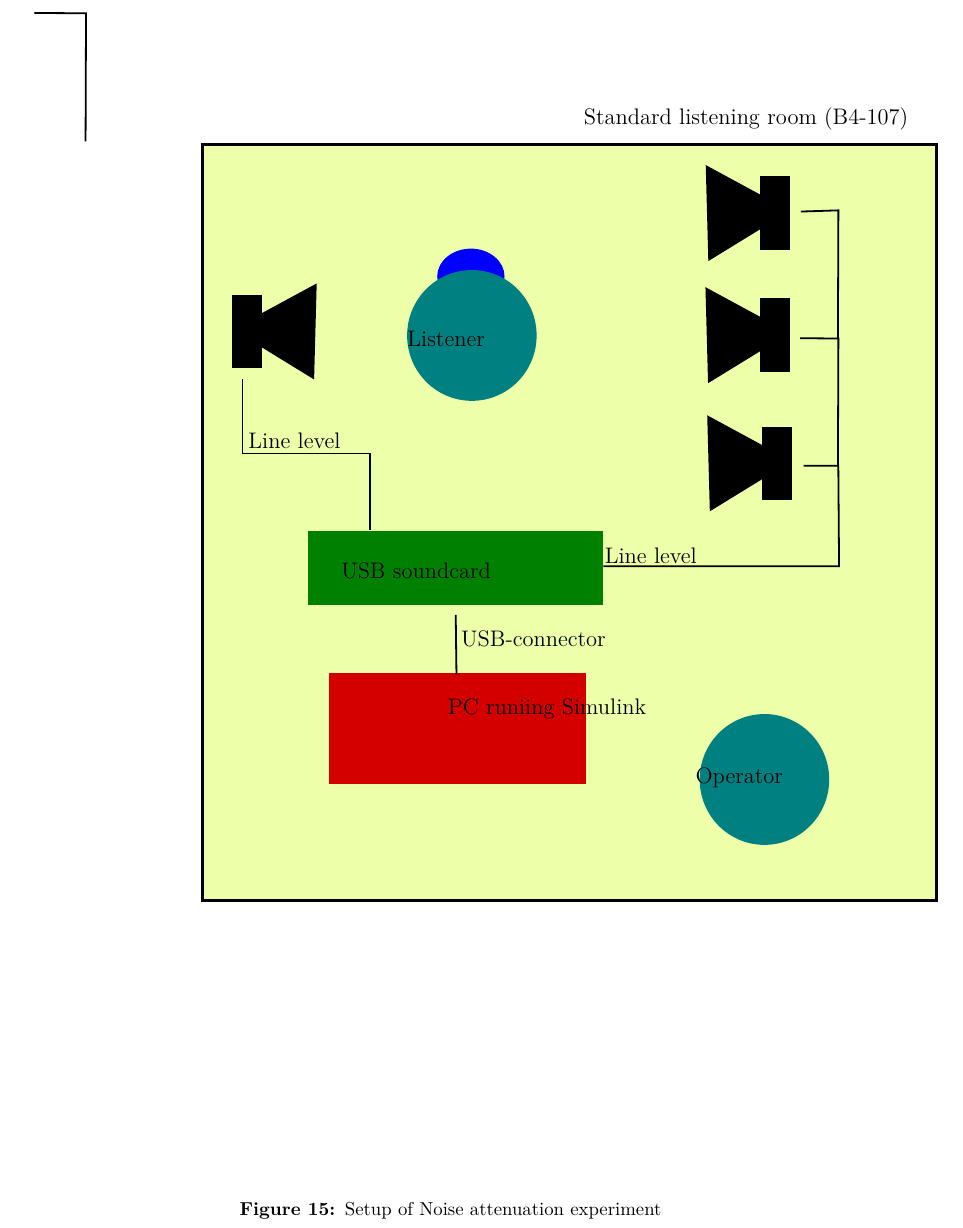
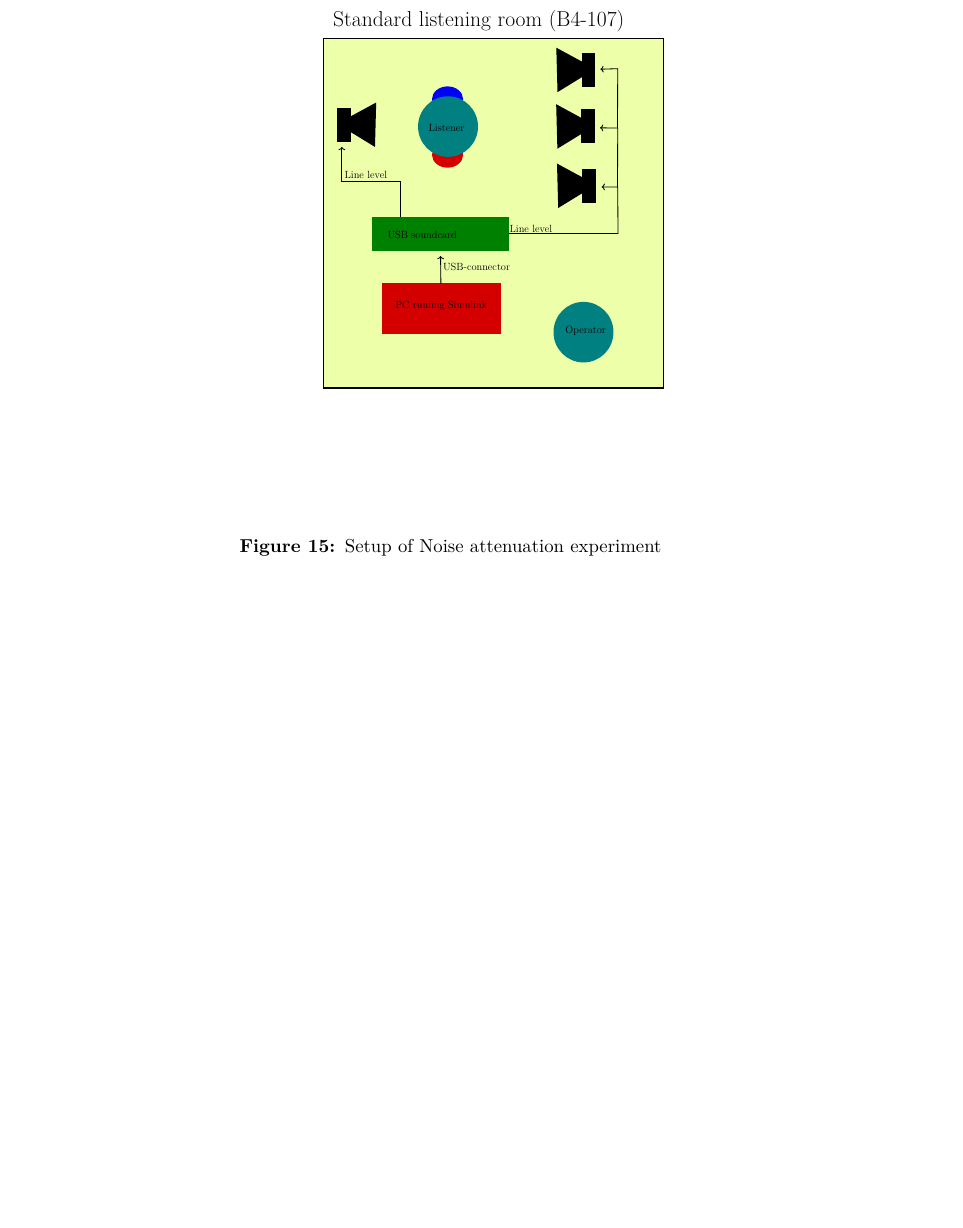
Before and after one commit to DieUbermensch/AAT7, a LaTeX thesis (Article/main.tex, which reads Article/figures/AttenuationExperiment/AttenuationTestSetup.tex): part of page 22 of 31, cut so that both start at the same text, the shorter picture padded with empty space. Compiled offline with pdfLaTeX; TikZ figures are drawn from their code, not taken from saved files.

Commit message:
Getting picture correction

```diff
--- a/Article/figures/AttenuationExperiment/AttenuationTestSetup.tex
+++ b/Article/figures/AttenuationExperiment/AttenuationTestSetup.tex
@@ -17,17 +17,21 @@
   \path[cm={{0.0,-1.0,1.0,0.0,(0.0,0.0)}},fill=c0000ff] (-181.6738,298.0701)
     ellipse (0.5225cm and 0.6318cm);
 
+  % path3348-0
+  \path[cm={{0.0,-1.0,1.0,0.0,(0.0,0.0)}},fill=cd40000] (-261.6738,298.0701)
+  ellipse (0.5225cm and 0.6318cm);
+
   % text3399
   \path[xscale=0.924,yscale=1.083,fill=black,line join=miter,line cap=butt,line
-    width=0.800pt] (404.1745,77.7213) node[above right] (text3399) {Standard
-    listening room (B4-107)};
+    width=0.800pt] (144.1745,77.7213) node[above right] (text3399) {\huge{Standard
+    listening room (B4-107)}};
 
   % path3350-7
   \path[fill=c008080] (298.7422,221.0265) ellipse (1.2151cm and 1.2272cm);
 
   % text3494
   \path[fill=black,line join=miter,line cap=butt,line width=0.800pt]
-    (255.7353,228.2140) node[above right] (text3494) {Listener};
+    (270.7353,228.2140) node[above right] (text3494) {Listener};
 
   % text4346
   \path[fill=black,line join=miter,line cap=butt,line width=0.800pt]
@@ -46,7 +50,7 @@
 
   % text3494-3
   \path[fill=black,line join=miter,line cap=butt,line width=0.800pt]
-    (448.0499,522.7723) node[above right] (text3494-3) {Operator};
+    (468.0499,522.7723) node[above right] (text3494-3) {Operator};
 
   % rect3480
   \path[fill=black,rounded corners=0.0000cm] (491.0000,196.3622) rectangle
@@ -102,36 +106,36 @@
 
   % text3494-3-1-8
   \path[fill=black,line join=miter,line cap=butt,line width=0.800pt]
-    (282.7266,476.8085) node[above right] (text3494-3-1-8) {PC runiing Simulink};
+    (222.7266,485.8085) node[above right] (text3494-3-1-8) {PC runiing Simulink};
 
   % path5039
   \path[draw=black,line join=miter,line cap=butt,miter limit=4.00,even odd
-    rule,line width=0.960pt] (230.6060,351.1937) -- (230.6060,299.8080) --
+    rule,line width=0.960pt,->] (230.6060,351.1937) -- (230.6060,299.8080) --
     (145.7094,299.8080) -- (145.7094,250.3569);
 
   % path5039-1
   \path[draw=black,line join=miter,line cap=butt,miter limit=4.00,even odd
-    rule,line width=0.960pt] (386.5000,375.1037) -- (543.8028,375.1037) --
+    rule,line width=0.960pt,->] (386.5000,375.1037) -- (543.8028,375.1037) --
     (543.3028,308.0104) -- (520.1837,308.0104);
 
   % path4417
   \path[draw=black,line join=miter,line cap=butt,miter limit=4.00,even odd
-    rule,line width=0.960pt] (543.0462,308.5833) -- (543.3507,223.0833) --
+    rule,line width=0.960pt,->] (543.0462,308.5833) -- (543.3507,223.0833) --
     (517.8507,222.8772);
 
   % path4417-2
   \path[draw=black,line join=miter,line cap=butt,miter limit=4.00,even odd
-    rule,line width=0.960pt] (543.0462,223.0554) -- (543.3507,137.5554) --
+    rule,line width=0.960pt,->] (543.0462,223.0554) -- (543.3507,137.5554) --
     (518.3507,138.3493);
 
-  % path4417-7
-  \path[draw=black,line join=miter,line cap=butt,miter limit=4.00,even odd
-    rule,line width=0.960pt] (40.9335,91.5258) -- (41.2380,6.0258) --
-    (6.7380,5.8196);
+%  % path4417-7
+%  \path[draw=black,line join=miter,line cap=butt,miter limit=4.00,even odd
+%    rule,line width=0.960pt] (40.9335,91.5258) -- (41.2380,6.0258) --
+%    (6.7380,5.8196);
 
   % path14264
   \path[draw=black,fill=black,line join=miter,line cap=butt,miter limit=4.00,even
-    odd rule,line width=0.960pt] (287.9691,407.5337) -- (288.4691,447.5337);
+    odd rule,line width=0.960pt,<-] (287.9691,407.5337) -- (288.4691,447.5337);
 
   % text3494-7
   \path[fill=black,line join=miter,line cap=butt,line width=0.800pt]
```
Also changed, not shown: Journal/Experiments/NoiseAttenuation.tex (+1 -2 lines), Article/figures/AttenuationExperiment/figure1.pdf, Article/figures/AttenuationExperiment/AttenuationTestSetup.tex (6 more changed lines).
